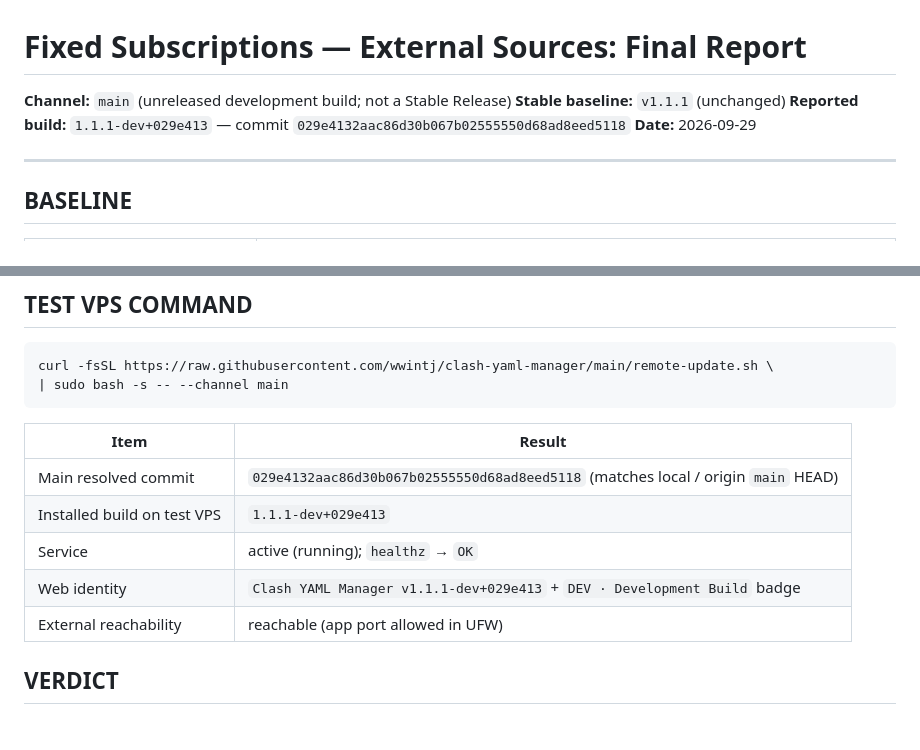
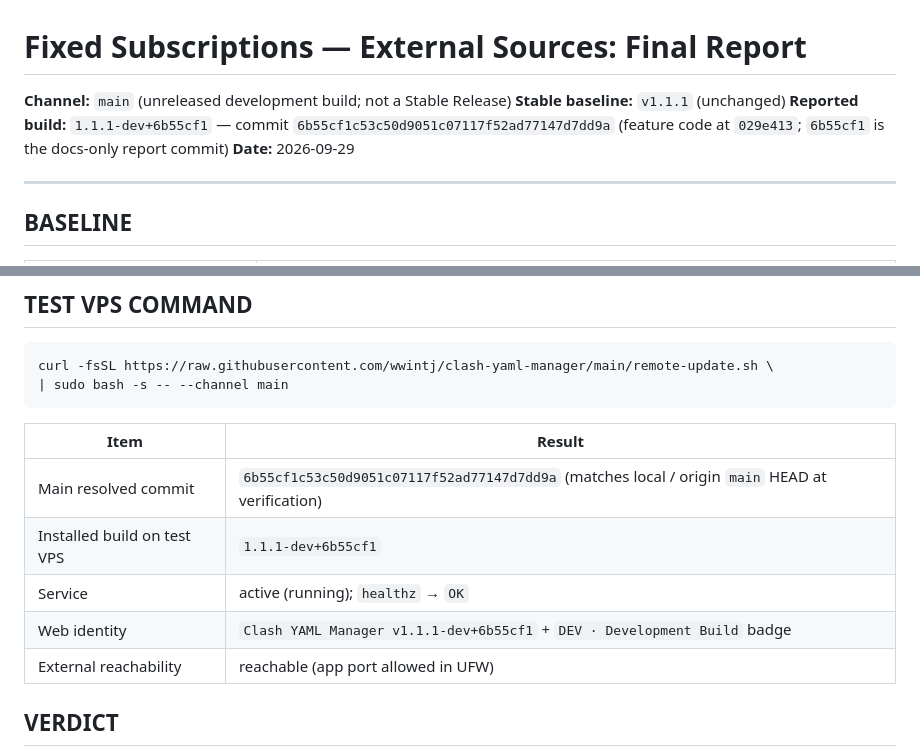
Before and after one commit to wwintj/clash-yaml-manager, a Markdown page: docs/FINAL_REPORT_EXTERNAL_SOURCES.md, 2 parts joined by grey strips. GitHub-like rendering; blank space fills up the shorter version.

Commit message:
Report: reflect final verified build 6b55cf1
The test VPS was updated to the latest main and re-confirmed showing the
DEV development-build badge. Point the final report at the verified main
HEAD (6b55cf1) and note the docs-only report commit follows the feature code.

```diff
--- a/docs/FINAL_REPORT_EXTERNAL_SOURCES.md
+++ b/docs/FINAL_REPORT_EXTERNAL_SOURCES.md
@@ -2,7 +2,8 @@
 
 **Channel:** `main` (unreleased development build; not a Stable Release)
 **Stable baseline:** `v1.1.1` (unchanged)
-**Reported build:** `1.1.1-dev+029e413` — commit `029e4132aac86d30b067b02555550d68ad8eed5118`
+**Reported build:** `1.1.1-dev+6b55cf1` — commit `6b55cf1c53c50d9051c07117f52ad77147d7dd9a`
+(feature code at `029e413`; `6b55cf1` is the docs-only report commit)
 **Date:** 2026-09-29
 
 ---
@@ -99,10 +100,10 @@ curl -fsSL https://raw.githubusercontent.com/wwintj/clash-yaml-manager/main/remo
 
 | Item | Result |
 | --- | --- |
-| Main resolved commit | `029e4132aac86d30b067b02555550d68ad8eed5118` (matches local / origin `main` HEAD) |
-| Installed build on test VPS | `1.1.1-dev+029e413` |
+| Main resolved commit | `6b55cf1c53c50d9051c07117f52ad77147d7dd9a` (matches local / origin `main` HEAD at verification) |
+| Installed build on test VPS | `1.1.1-dev+6b55cf1` |
 | Service | active (running); `healthz` → `OK` |
-| Web identity | `Clash YAML Manager v1.1.1-dev+029e413` + `DEV · Development Build` badge |
+| Web identity | `Clash YAML Manager v1.1.1-dev+6b55cf1` + `DEV · Development Build` badge |
 | External reachability | reachable (app port allowed in UFW) |
 
 ## VERDICT
```
